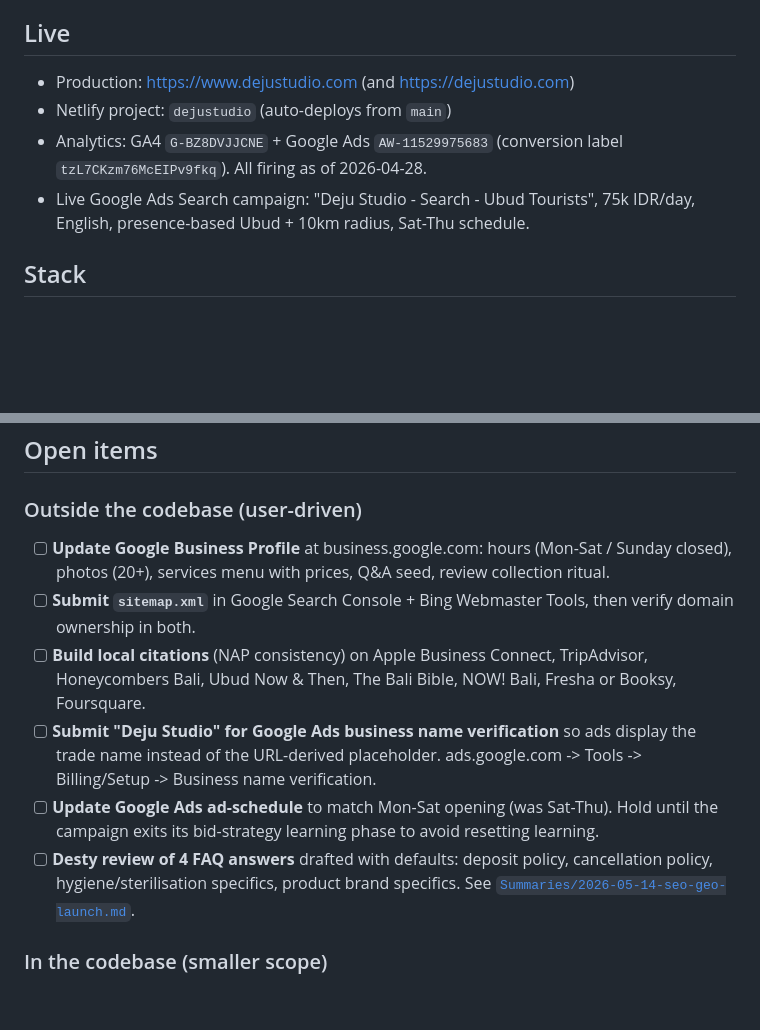
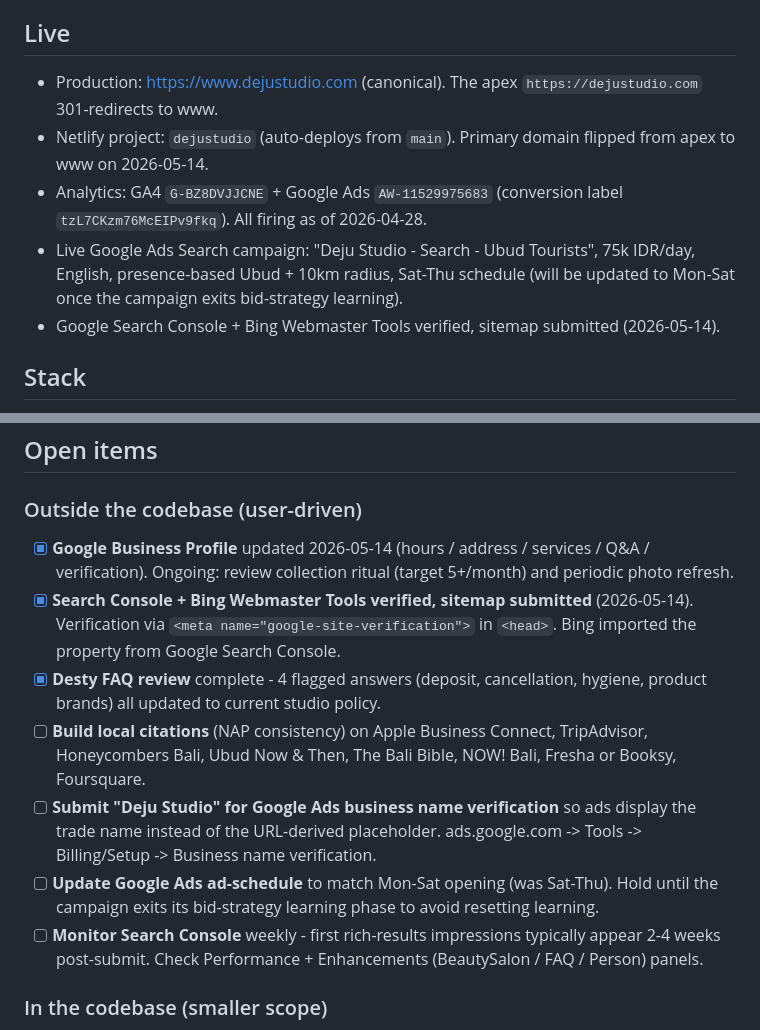
Before and after one commit to sweeney692/deju-studio-website, a Markdown page: README.md, 2 parts joined by grey strips. GitHub-like rendering; blank space fills up the shorter version.

```diff
--- a/README.md
+++ b/README.md
@@ -4,10 +4,11 @@ Marketing website for [Deju Studio](https://www.dejustudio.com), an ultra-premiu
 
 ## Live
 
-- Production: https://www.dejustudio.com (and https://dejustudio.com)
-- Netlify project: `dejustudio` (auto-deploys from `main`)
+- Production: https://www.dejustudio.com (canonical). The apex `https://dejustudio.com` 301-redirects to www.
+- Netlify project: `dejustudio` (auto-deploys from `main`). Primary domain flipped from apex to www on 2026-05-14.
 - Analytics: GA4 `G-BZ8DVJJCNE` + Google Ads `AW-11529975683` (conversion label `tzL7CKzm76McEIPv9fkq`). All firing as of 2026-04-28.
-- Live Google Ads Search campaign: "Deju Studio - Search - Ubud Tourists", 75k IDR/day, English, presence-based Ubud + 10km radius, Sat-Thu schedule.
+- Live Google Ads Search campaign: "Deju Studio - Search - Ubud Tourists", 75k IDR/day, English, presence-based Ubud + 10km radius, Sat-Thu schedule (will be updated to Mon-Sat once the campaign exits bid-strategy learning).
+- Google Search Console + Bing Webmaster Tools verified, sitemap submitted (2026-05-14).
 
 ## Stack
 
@@ -95,12 +96,13 @@ Print artwork lives in [`tabletent/`](tabletent/), one HTML file per partner. Lo
 
 ### Outside the codebase (user-driven)
 
-- [ ] **Update Google Business Profile** at business.google.com: hours (Mon-Sat / Sunday closed), photos (20+), services menu with prices, Q&A seed, review collection ritual.
-- [ ] **Submit `sitemap.xml`** in Google Search Console + Bing Webmaster Tools, then verify domain ownership in both.
+- [x] **Google Business Profile** updated 2026-05-14 (hours / address / services / Q&A / verification). Ongoing: review collection ritual (target 5+/month) and periodic photo refresh.
+- [x] **Search Console + Bing Webmaster Tools verified, sitemap submitted** (2026-05-14). Verification via `<meta name="google-site-verification">` in `<head>`. Bing imported the property from Google Search Console.
+- [x] **Desty FAQ review** complete - 4 flagged answers (deposit, cancellation, hygiene, product brands) all updated to current studio policy.
 - [ ] **Build local citations** (NAP consistency) on Apple Business Connect, TripAdvisor, Honeycombers Bali, Ubud Now & Then, The Bali Bible, NOW! Bali, Fresha or Booksy, Foursquare.
 - [ ] **Submit "Deju Studio" for Google Ads business name verification** so ads display the trade name instead of the URL-derived placeholder. ads.google.com -> Tools -> Billing/Setup -> Business name verification.
 - [ ] **Update Google Ads ad-schedule** to match Mon-Sat opening (was Sat-Thu). Hold until the campaign exits its bid-strategy learning phase to avoid resetting learning.
-- [ ] **Desty review of 4 FAQ answers** drafted with defaults: deposit policy, cancellation policy, hygiene/sterilisation specifics, product brand specifics. See [`Summaries/2026-05-14-seo-geo-launch.md`](Summaries/2026-05-14-seo-geo-launch.md).
+- [ ] **Monitor Search Console** weekly - first rich-results impressions typically appear 2-4 weeks post-submit. Check Performance + Enhancements (BeautySalon / FAQ / Person) panels.
 
 ### In the codebase (smaller scope)
 
```
Also changed, not shown: CLAUDE.md (+14 -17 lines), Summaries/2026-05-14-seo-geo-launch.md (+56 -0 lines).
